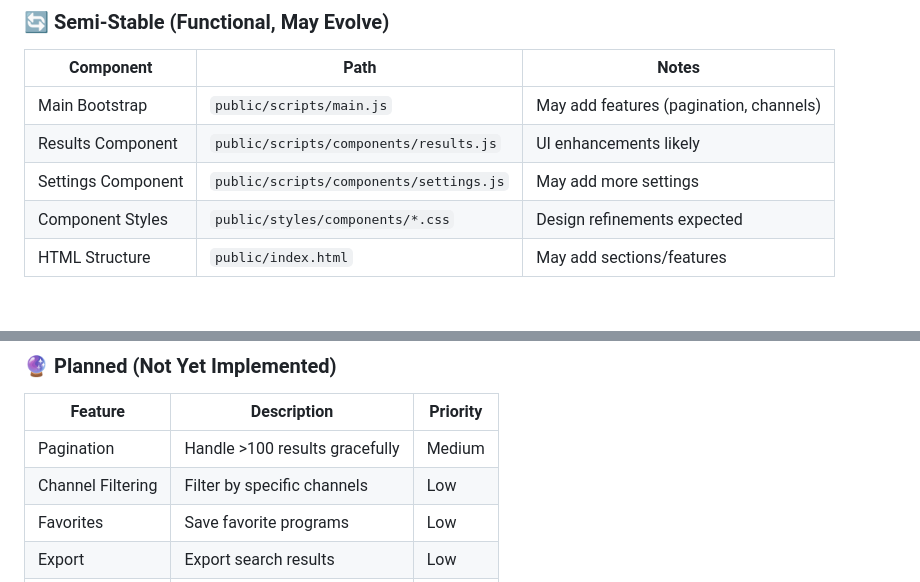
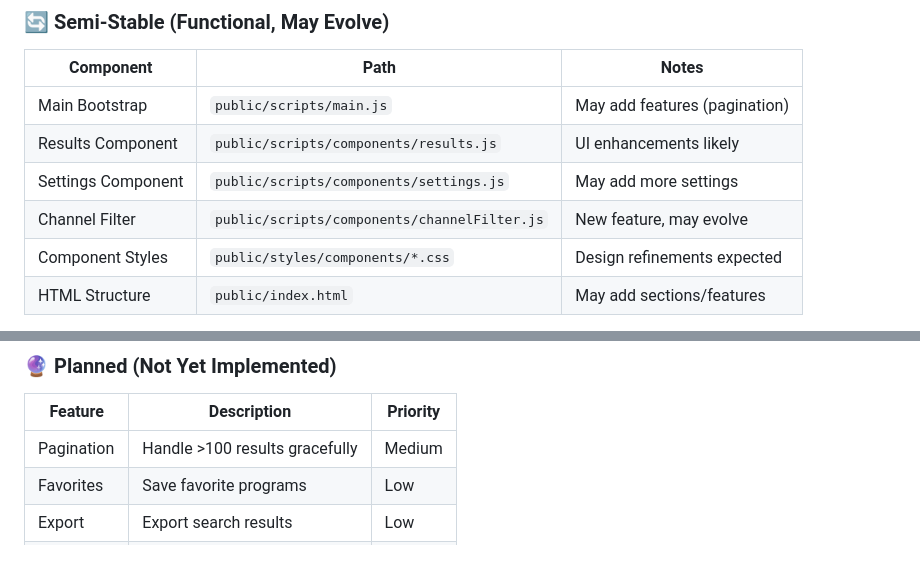
Before and after one commit to obodnikov/iptv-epg-search, a Markdown page: ARCHITECTURE.md, 2 parts joined by grey strips. GitHub-like rendering; blank space fills up the shorter version.

```diff
--- a/ARCHITECTURE.md
+++ b/ARCHITECTURE.md
@@ -383,9 +398,10 @@ User enters search query OR selects filter
 
 | Component | Path | Notes |
 |-----------|------|-------|
-| Main Bootstrap | `public/scripts/main.js` | May add features (pagination, channels) |
+| Main Bootstrap | `public/scripts/main.js` | May add features (pagination) |
 | Results Component | `public/scripts/components/results.js` | UI enhancements likely |
 | Settings Component | `public/scripts/components/settings.js` | May add more settings |
+| Channel Filter | `public/scripts/components/channelFilter.js` | New feature, may evolve |
 | Component Styles | `public/styles/components/*.css` | Design refinements expected |
 | HTML Structure | `public/index.html` | May add sections/features |
 
@@ -406,7 +422,6 @@ User enters search query OR selects filter
 | Feature | Description | Priority |
 |---------|-------------|----------|
 | Pagination | Handle >100 results gracefully | Medium |
-| Channel Filtering | Filter by specific channels | Low |
 | Favorites | Save favorite programs | Low |
 | Export | Export search results | Low |
 | Dark Mode | Theme toggle | Low |
```
Also changed, not shown: other parts of ARCHITECTURE.md (+22 -7 lines), README.md (+14 -1 lines).
